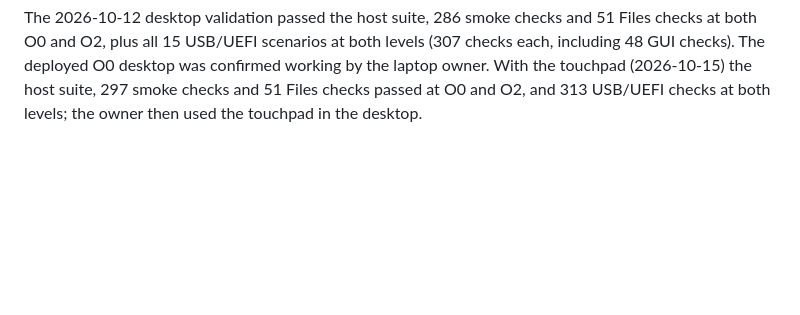
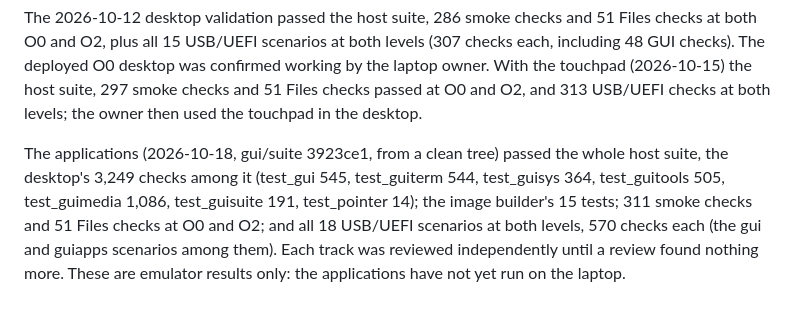
Before and after one commit to brandonburr86/surfos, a Markdown page: docs/GUI.md, the part around the change. Rendered like a GitHub page; blank space fills up the shorter version.

Commit message:
Desktop suite: the user guide records the applications' validation
At 3923ce1, from a clean tree:
- the whole host suite (the desktop's 3,249 checks);
- the image builder's 15 tests;
- 311 smoke checks and 51 Files checks at O0 and O2;
- all 18 USB/UEFI scenarios at both levels, 570 checks each.

All emulator only; the laptop has not run them yet.

Co-Authored-By: Claude Opus 5.5 <noreply@anthropic.com>

```diff
--- a/docs/GUI.md
+++ b/docs/GUI.md
@@ -742,3 +742,12 @@ The 2026-10-12 desktop validation passed the host suite, 286 smoke checks and
 working by the laptop owner. With the touchpad (2026-10-15) the host suite,
 297 smoke checks and 51 Files checks passed at O0 and O2, and 313 USB/UEFI
 checks at both levels; the owner then used the touchpad in the desktop.
+
+The applications (2026-10-18, gui/suite 3923ce1, from a clean tree) passed the whole
+host suite, the desktop's 3,249 checks among it (test_gui 545, test_guiterm 544,
+test_guisys 364, test_guitools 505, test_guimedia 1,086, test_guisuite 191,
+test_pointer 14); the image builder's 15 tests; 311 smoke checks and 51 Files checks
+at O0 and O2; and all 18 USB/UEFI scenarios at both levels, 570 checks each (the gui
+and guiapps scenarios among them). Each track was reviewed independently until a review
+found nothing more. These are emulator results only: the applications have not yet
+run on the laptop.
```
